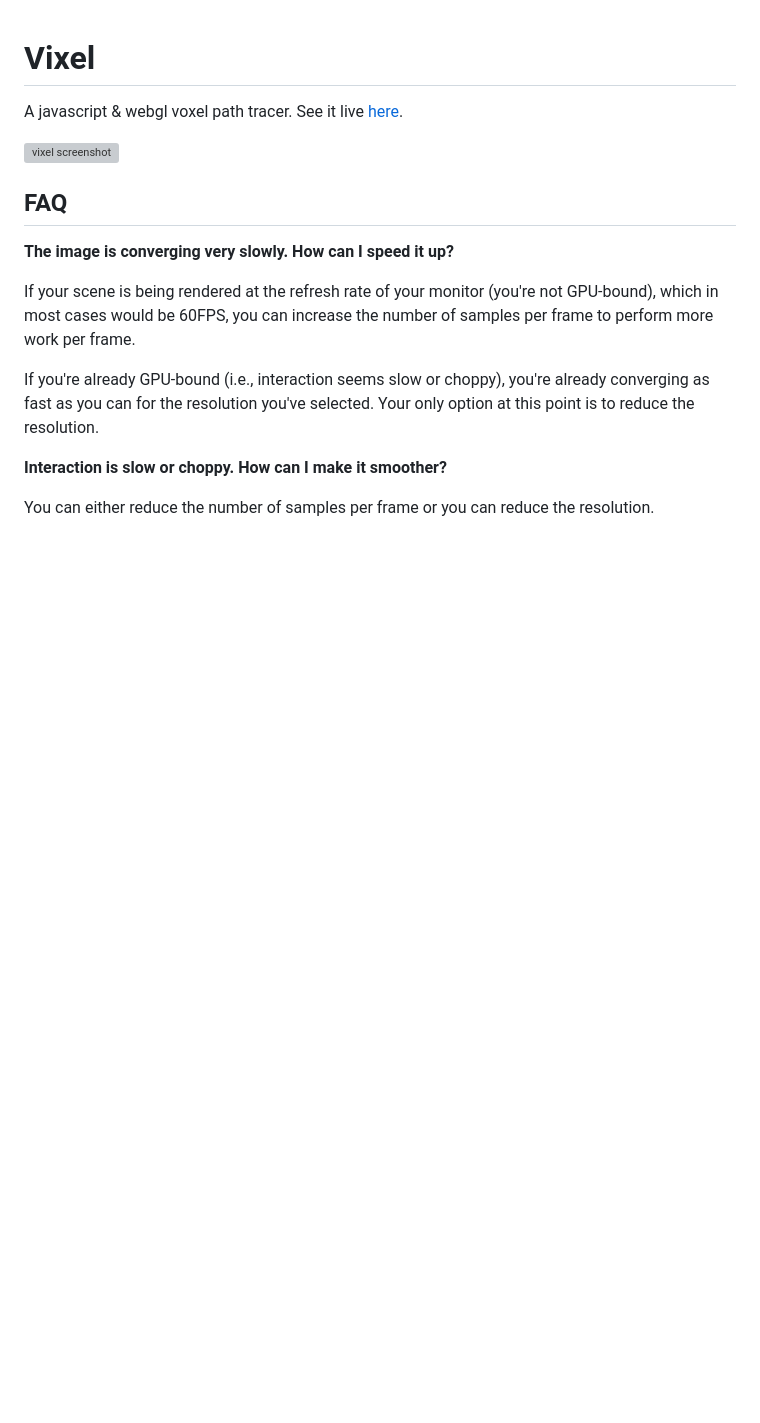
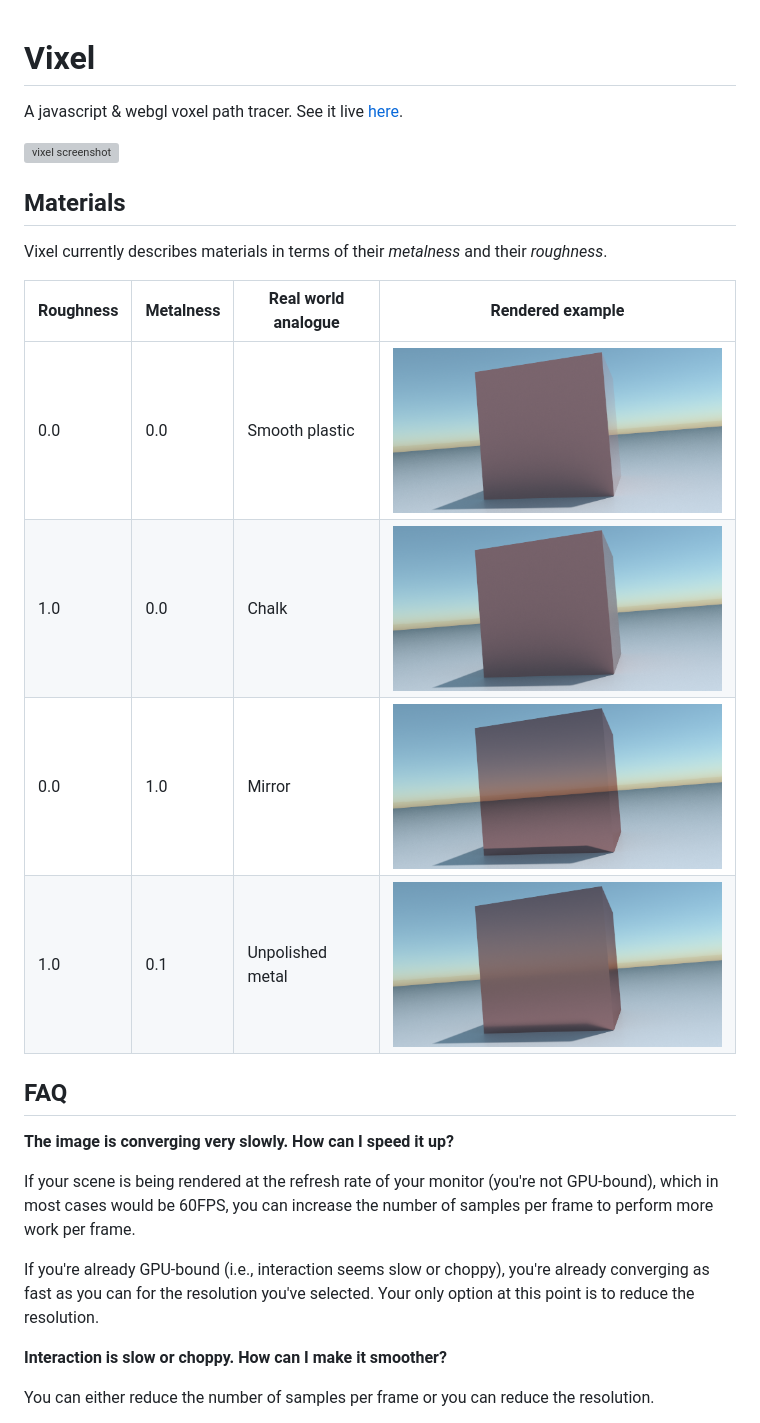
Before and after one commit to wwwtyro/vixel-editor, a Markdown page: README.md, the part around the change. Rendered like a GitHub page; pictures changed too: media/material-000.png (added), media/material-001.png (added), media/material-002.png (added); blank space fills up the shorter version; grey boxes are pictures that could not be loaded.

```diff
--- a/README.md
+++ b/README.md
@@ -3,6 +3,18 @@
 A javascript & webgl voxel path tracer. See it live [here](https://wwwtyro.github.io/vixel).
 
 ![vixel screenshot](media/screenshot-000.png)
+
+## Materials
+
+Vixel currently describes materials in terms of their _metalness_ and their _roughness_.
+
+| Roughness| Metalness | Real world analogue | Rendered example |
+|-|-|-|-|
+| 0.0 | 0.0 | Smooth plastic | ![thing](media/material-000.png) |
+| 1.0 | 0.0 | Chalk | ![thing](media/material-001.png) |
+| 0.0 | 1.0 | Mirror | ![thing](media/material-003.png) |
+| 1.0 | 0.1 | Unpolished metal | ![thing](media/material-002.png) |
+
 
 ## FAQ
 
```
